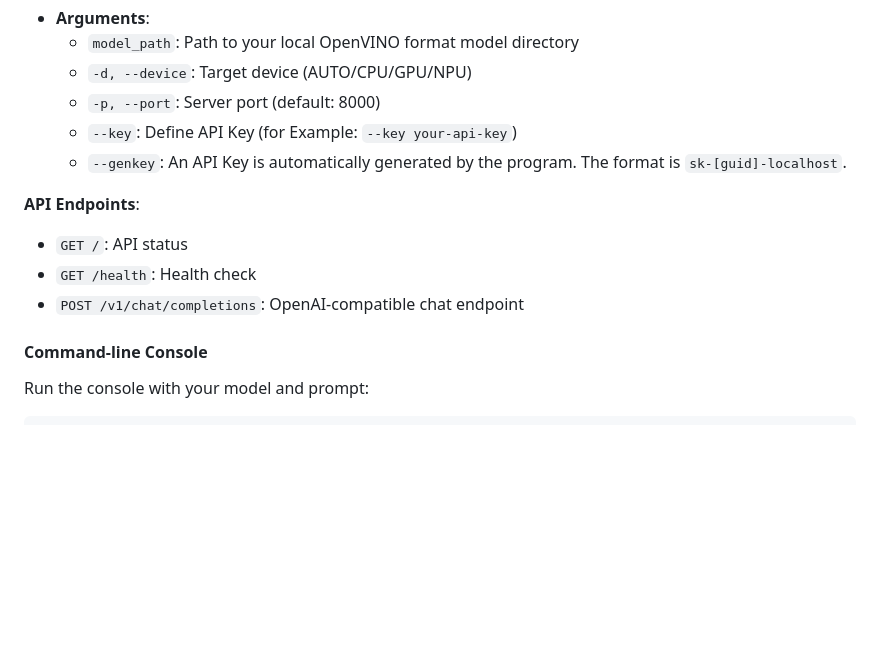
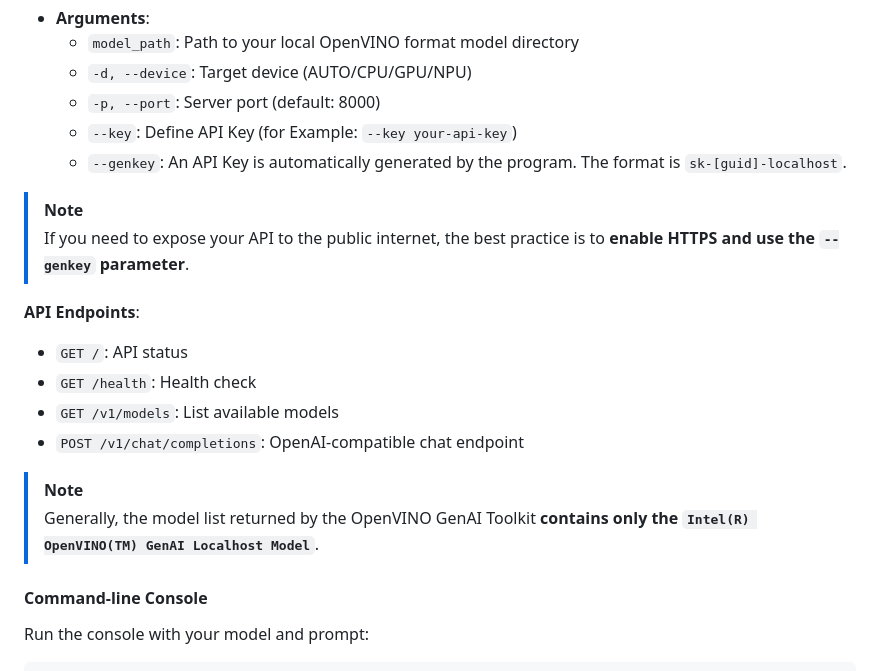
Before and after one commit to Lavaver/OpenVINO-GenAI-Toolkit, a Markdown page: README.md, the part around the change. Rendered like a GitHub page; blank space fills up the shorter version.

Commit message:
feat: Add some descriptions to README.md

```diff
--- a/README.md
+++ b/README.md
@@ -70,10 +70,17 @@ python bootstrap_backend.py /path/to/your/model -d AUTO
   - `--key`: Define API Key (for Example: `--key your-api-key`)
   - `--genkey`: An API Key is automatically generated by the program. The format is `sk-[guid]-localhost`.
 
+> [!NOTE]
+> If you need to expose your API to the public internet, the best practice is to **enable HTTPS and use the `--genkey` parameter**.
+
 **API Endpoints**:
 - `GET /`: API status
 - `GET /health`: Health check
+- `GET /v1/models`: List available models
 - `POST /v1/chat/completions`: OpenAI-compatible chat endpoint
+
+> [!NOTE]
+> Generally, the model list returned by the OpenVINO GenAI Toolkit **contains only the `Intel(R) OpenVINO(TM) GenAI Localhost Model`**.
 
 #### Command-line Console
 
```
